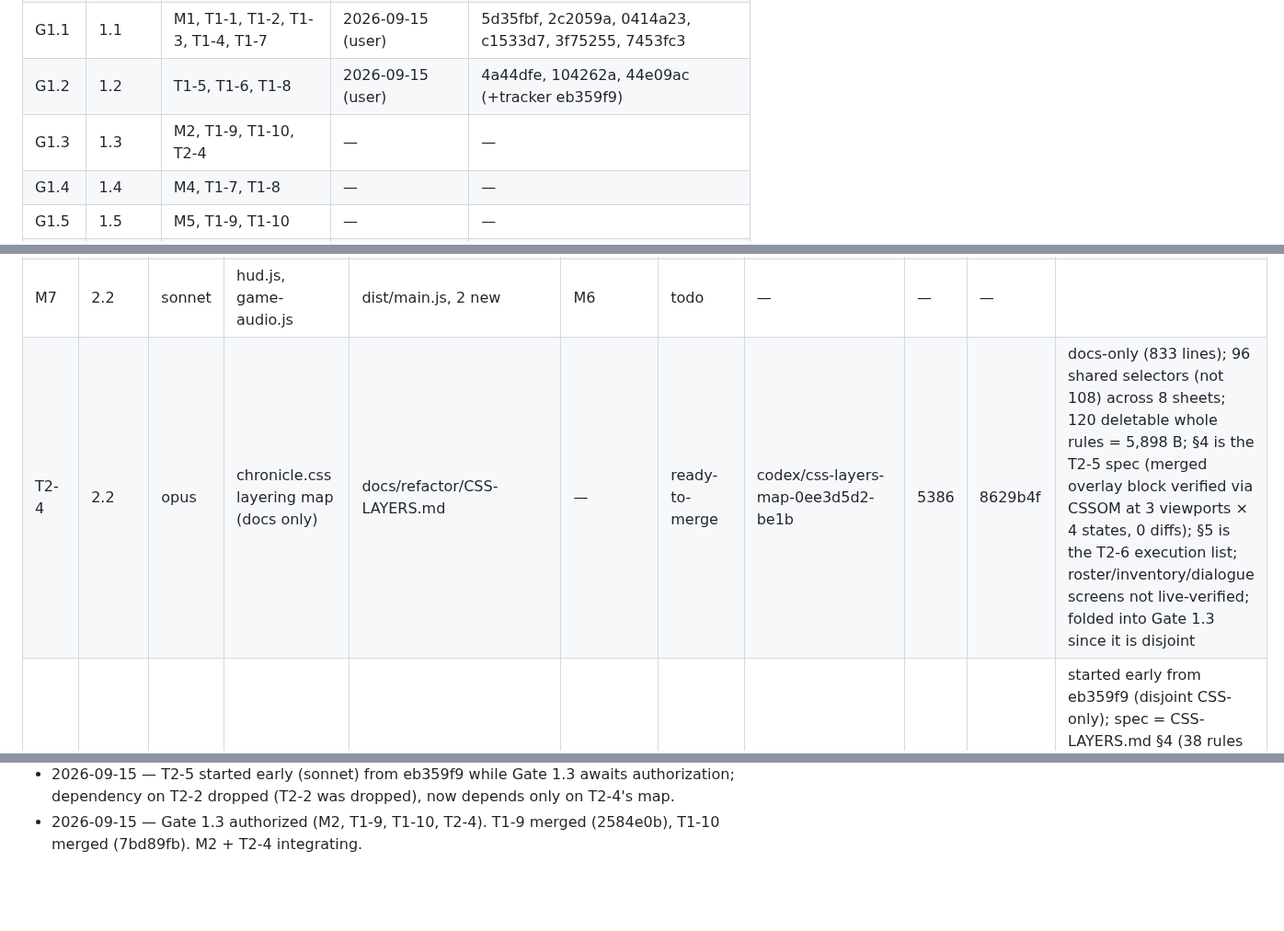
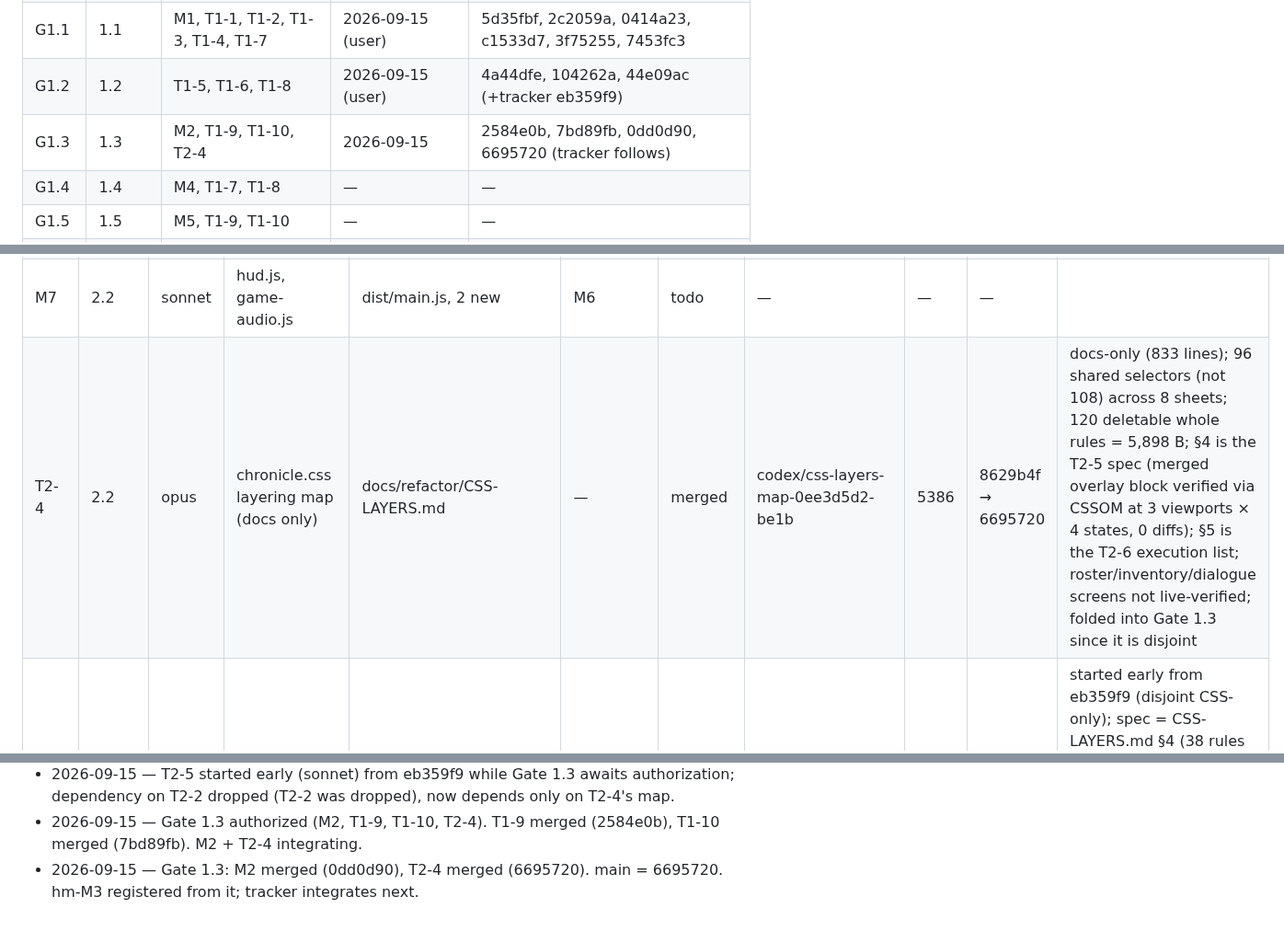
Before and after one commit to galbenyosef/hallowmere, a Markdown page: docs/refactor/TASKS.md, 3 parts joined by grey strips. Shown at 92% size. Drawn GitHub-style; blank space fills up the shorter version.

Commit message:
T0-0: Gate 1.3 complete (M2, T2-4 merged)
Co-Authored-By: Claude Fable 5.1 <noreply@anthropic.com>

```diff
--- a/docs/refactor/TASKS.md
+++ b/docs/refactor/TASKS.md
@@ -14,7 +14,7 @@ Baseline (main `ff9a17f`): 269 tests pass / 0 fail, suite ~84 s, `npm run build`
 | G0B | 0B | T0-1, T0-3, T0-4, T0-7 | 2026-09-15 (user) | bcc7b62, d744fb4, 7c82fe9, 0803197 (+tracker) |
 | G1.1 | 1.1 | M1, T1-1, T1-2, T1-3, T1-4, T1-7 | 2026-09-15 (user) | 5d35fbf, 2c2059a, 0414a23, c1533d7, 3f75255, 7453fc3 |
 | G1.2 | 1.2 | T1-5, T1-6, T1-8 | 2026-09-15 (user) | 4a44dfe, 104262a, 44e09ac (+tracker eb359f9) |
-| G1.3 | 1.3 | M2, T1-9, T1-10, T2-4 | — | — |
+| G1.3 | 1.3 | M2, T1-9, T1-10, T2-4 | 2026-09-15 | 2584e0b, 7bd89fb, 0dd0d90, 6695720 (tracker follows) |
 | G1.4 | 1.4 | M4, T1-7, T1-8 | — | — |
 | G1.5 | 1.5 | M5, T1-9, T1-10 | — | — |
 | G2.0 | 2.0 | T2-1 | — | — |
@@ -67,7 +67,7 @@ Baseline (main `ff9a17f`): 269 tests pass / 0 fail, suite ~84 s, `npm run build`
 | T2-2 | 2.1 | — | tokens.css | — | — | dropped | — | — | — | after T0-5 only two :root blocks remain (style.css for the game, character-studies.css for a dev page) and they deliberately differ (--muted, --line, --bright); only --gold/--serif/--sans are shared. Not worth an agent under the no-visible-change rule |
 | T2-3 | 2.1 | — | value-noise dedup | — | — | dropped | codex/noise-dedup-16edff21-b85b (unused) | 5828 | — | on inspection the three copies are not one algorithm: two are GLSL chunks sharing only `hash`+`noise` (~200 B), map-fog.js is an imul value-noise in JS, environment.js is random speckle. Not worth an agent; a shared GLSL chunk can ride along with P3/P8 if those touch the shaders |
 | M7 | 2.2 | sonnet | hud.js, game-audio.js | dist/main.js, 2 new | M6 | todo | — | — | — | |
-| T2-4 | 2.2 | opus | chronicle.css layering map (docs only) | docs/refactor/CSS-LAYERS.md | — | ready-to-merge | codex/css-layers-map-0ee3d5d2-be1b | 5386 | 8629b4f | docs-only (833 lines); 96 shared selectors (not 108) across 8 sheets; 120 deletable whole rules = 5,898 B; §4 is the T2-5 spec (merged overlay block verified via CSSOM at 3 viewports × 4 states, 0 diffs); §5 is the T2-6 execution list; roster/inventory/dialogue screens not live-verified; folded into Gate 1.3 since it is disjoint |
+| T2-4 | 2.2 | opus | chronicle.css layering map (docs only) | docs/refactor/CSS-LAYERS.md | — | merged | codex/css-layers-map-0ee3d5d2-be1b | 5386 | 8629b4f → 6695720 | docs-only (833 lines); 96 shared selectors (not 108) across 8 sheets; 120 deletable whole rules = 5,898 B; §4 is the T2-5 spec (merged overlay block verified via CSSOM at 3 viewports × 4 states, 0 diffs); §5 is the T2-6 execution list; roster/inventory/dialogue screens not live-verified; folded into Gate 1.3 since it is disjoint |
 | T2-5 | 2.2 | sonnet | #connection-overlay triplicate | dist/{style,chronicle,title-screen}.css | T2-4 | running | codex/connection-overlay-87dc45f9-192b | 6130 | — | started early from eb359f9 (disjoint CSS-only); spec = CSS-LAYERS.md §4 (38 rules deleted, 3 rewritten, merged block inserted in chronicle.css); proof = whole-document computed-style golden in 4 overlay states × 5 viewports + 13-shot compare |
 | M8 | 2.3 | sonnet | modals.js, inventory-ui.js | dist/main.js, 2 new, tests/modals.test.mjs | M7 | todo | — | — | — | |
 | T2-6 | 2.3 | opus | chronicle.css dead-rule deletion | dist/chronicle.css + shadowed base files | T2-4, T2-5 | todo | — | — | — | 39 shot pairs |
@@ -137,3 +137,4 @@ Baseline (main `ff9a17f`): 269 tests pass / 0 fail, suite ~84 s, `npm run build`
 - 2026-09-15 — M2 ready-to-merge: 11/11 shots within threshold. T2-4 reported (8629b4f), docs-only, ready-to-merge and folded into Gate 1.3. Awaiting Gate 1.3 authorization (M2, T1-9, T1-10, T2-4).
 - 2026-09-15 — T2-5 started early (sonnet) from eb359f9 while Gate 1.3 awaits authorization; dependency on T2-2 dropped (T2-2 was dropped), now depends only on T2-4's map.
 - 2026-09-15 — Gate 1.3 authorized (M2, T1-9, T1-10, T2-4). T1-9 merged (2584e0b), T1-10 merged (7bd89fb). M2 + T2-4 integrating.
+- 2026-09-15 — Gate 1.3: M2 merged (0dd0d90), T2-4 merged (6695720). main = 6695720. hm-M3 registered from it; tracker integrates next.
```
Also changed, not shown: other parts of docs/refactor/TASKS.md (+1 -1 lines).
